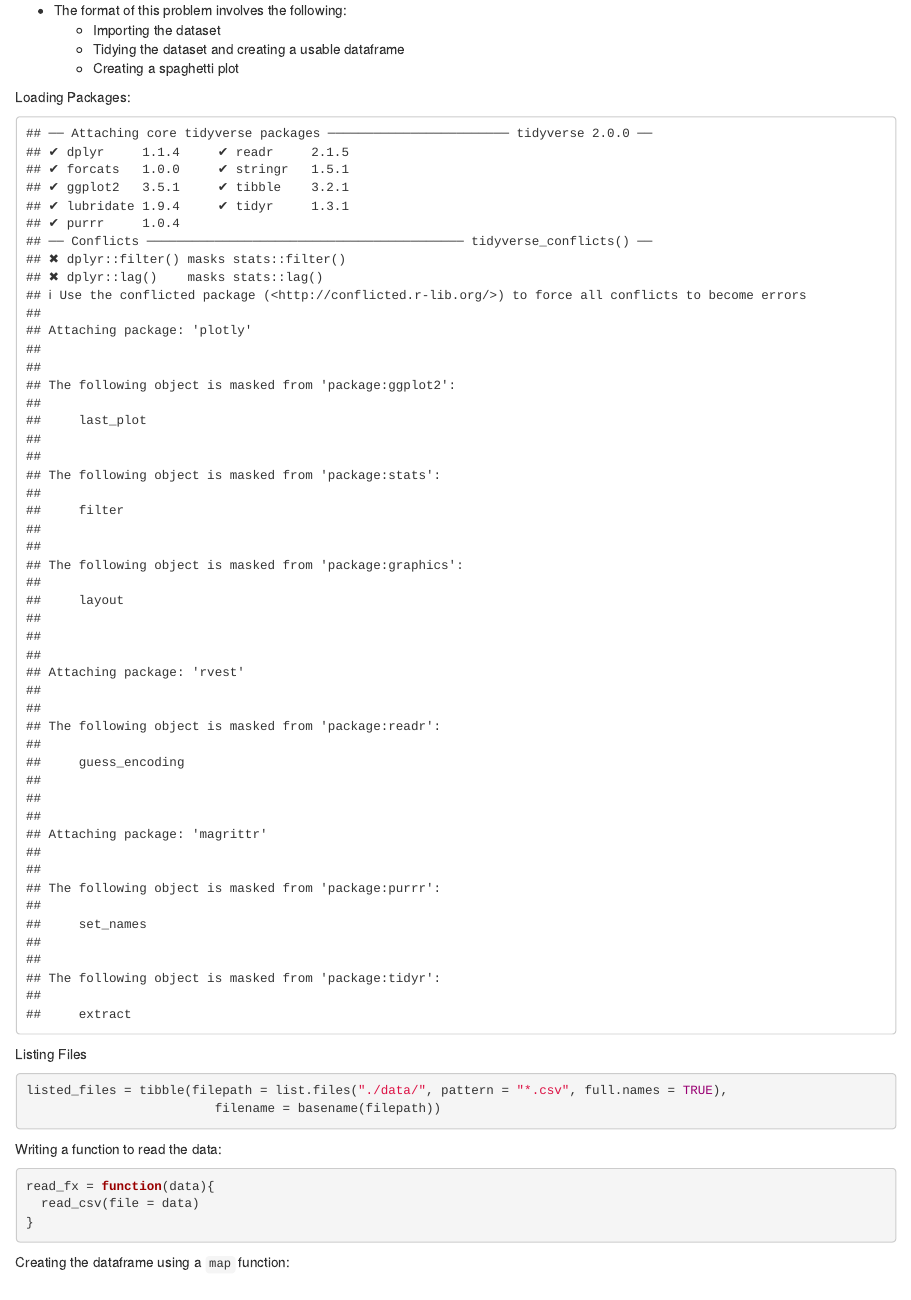
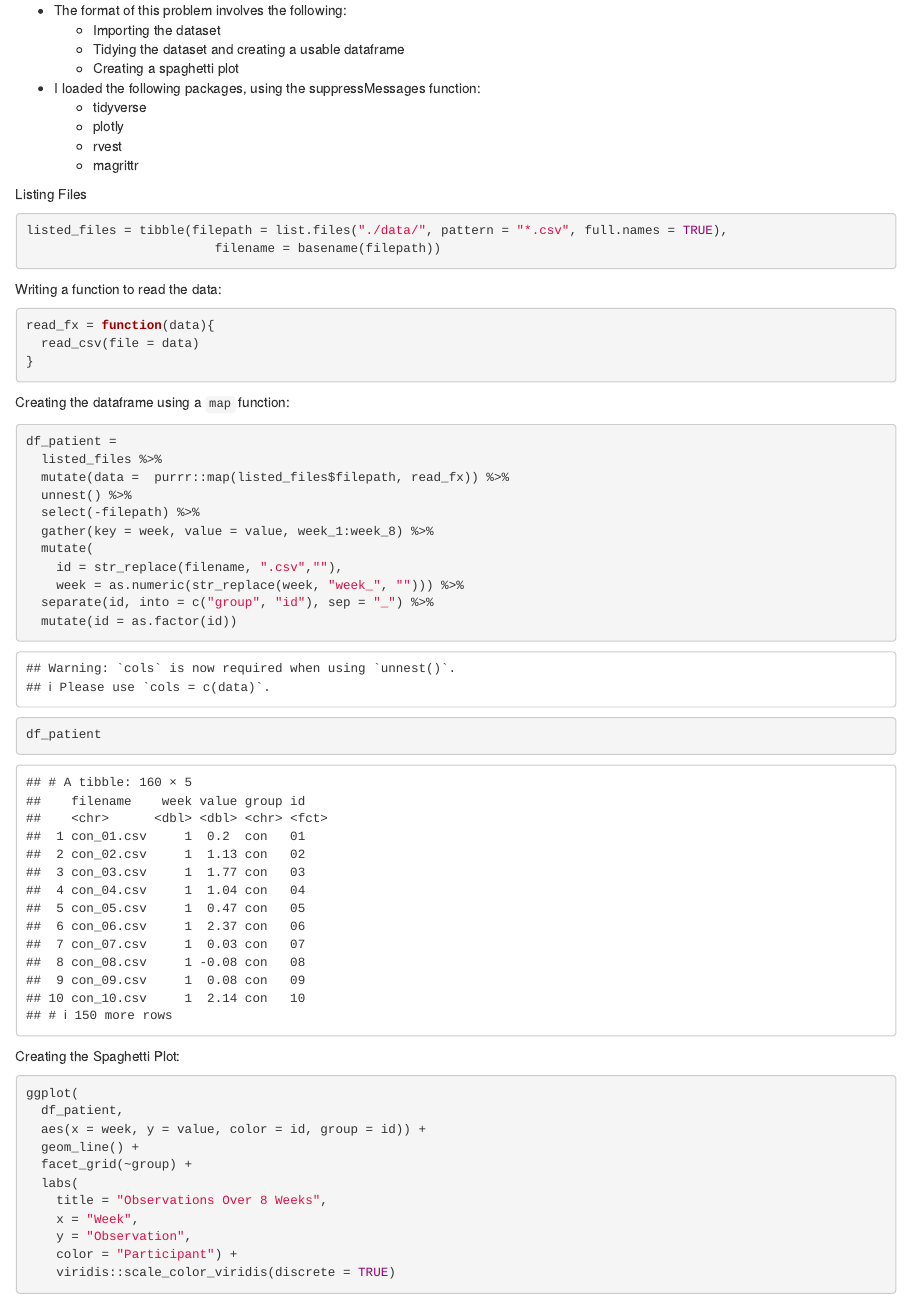
Before and after one commit to tomcarpino/p8105_hw5, an R Markdown document (p8105_hw5.Rmd): the page in a window 1100 px wide, from 210 px down. Rendered offline with R 4.5, knitr and Pandoc, with nearby package versions.

Commit message:
question 1 aesthetic

````diff
--- a/p8105_hw5.Rmd
+++ b/p8105_hw5.Rmd
@@ -19,9 +19,10 @@ knitr::opts_chunk$set(echo = TRUE)
     + Tidying the dataset and creating a usable dataframe
     + Creating a spaghetti plot
 
-Loading Packages:
+* I loaded the following packages, using the suppressMessages function:
+    + tidyverse
+    + plotly
+    + rvest
+    + magrittr
+
 ```{r echo = FALSE}
-library(tidyverse)
-library(plotly)
-library(rvest)
-library(magrittr)
````
Also changed, not shown: p8105_hw5.html, p8105_hw5.Rmd (4 more changed lines).
